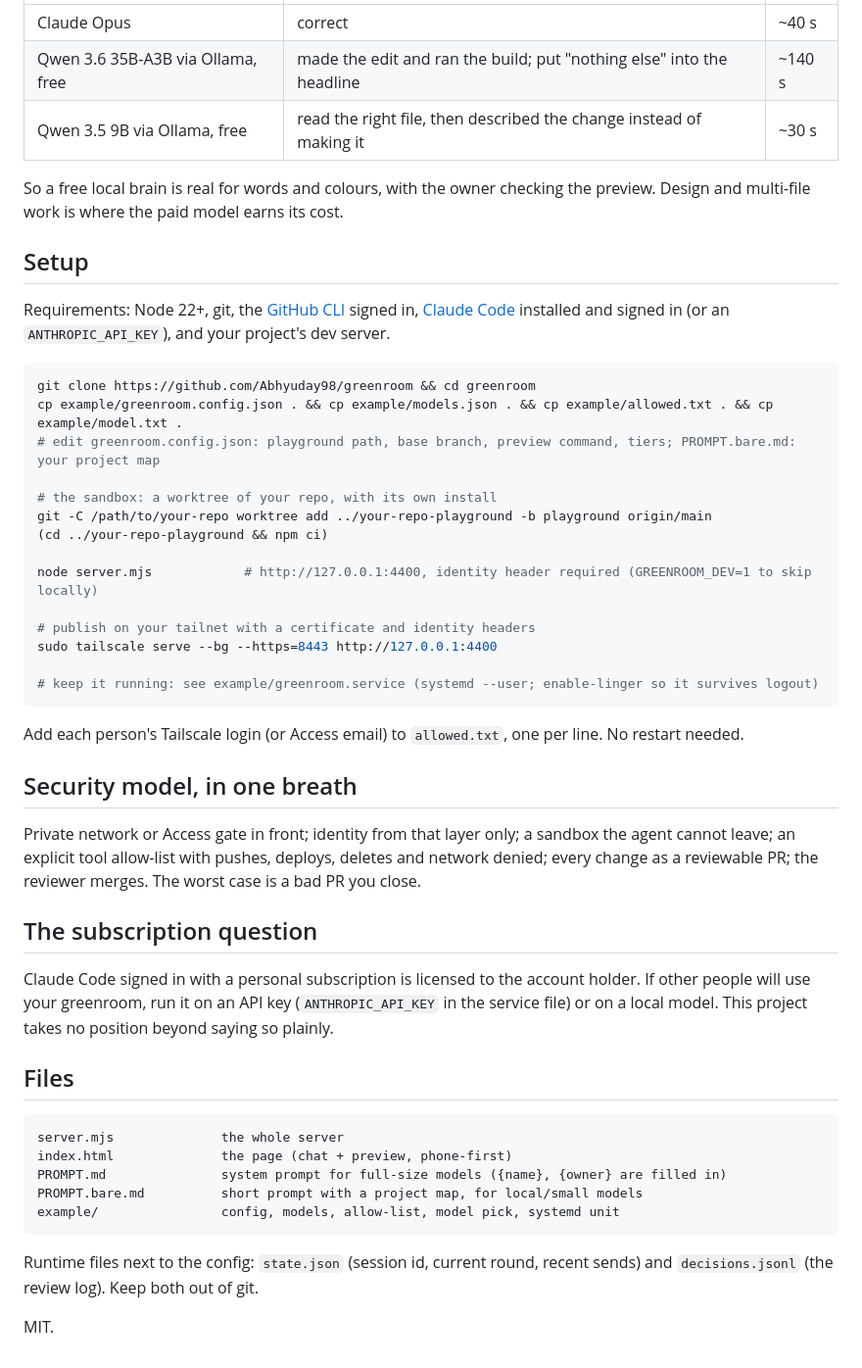
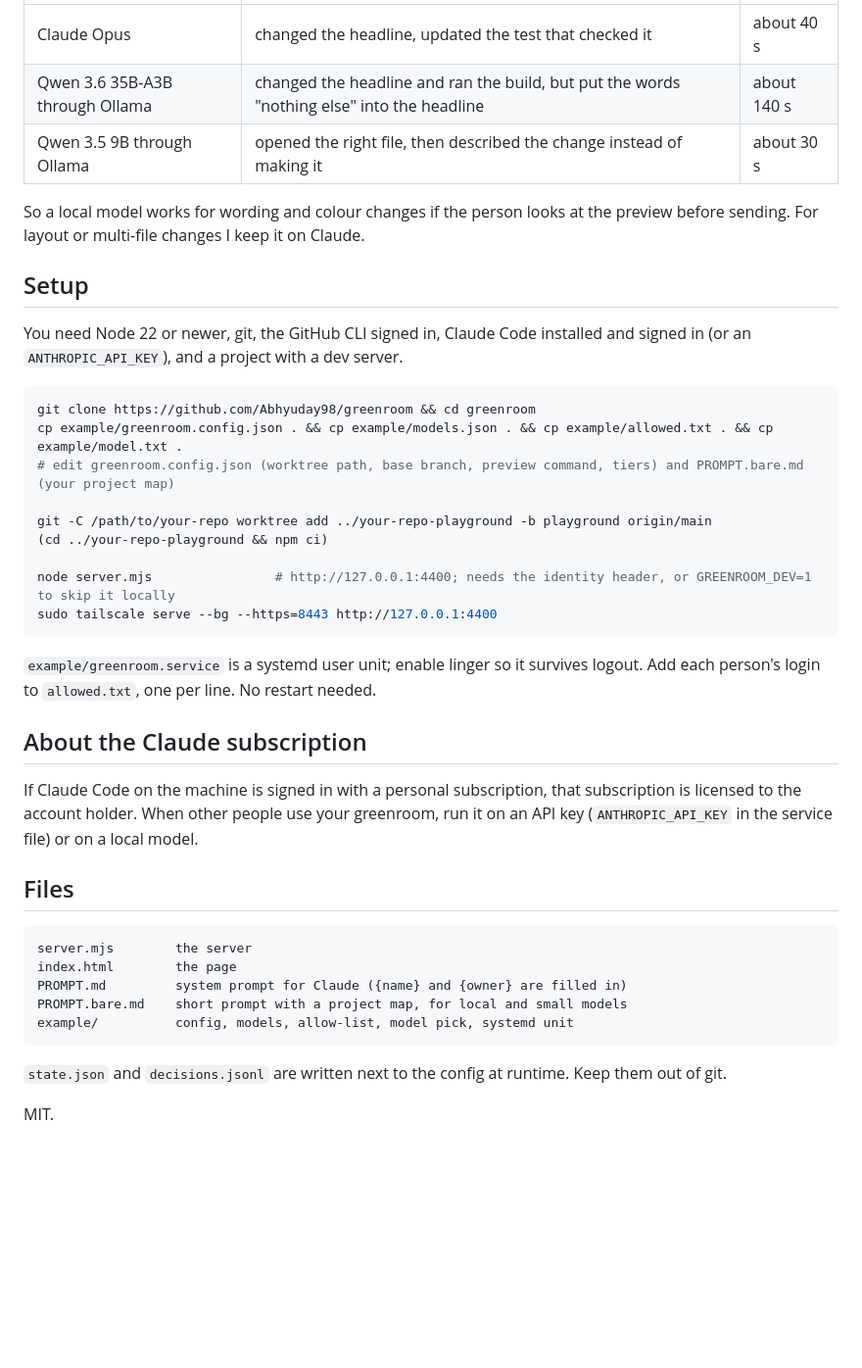
Before and after one commit to Abhyuday98/greenroom, a Markdown page: README.md, the part around one of its changes. Shown at 98% size. GitHub-like rendering; blank space fills up the shorter version.

````diff
--- a/README.md
+++ b/README.md
@@ -52,51 +50,42 @@ Measured on one machine (RTX A2000 12 GB) on the same request, "change the home
 | --- | --- | --- |
-| Claude Opus | correct | ~40 s |
-| Qwen 3.6 35B-A3B via Ollama, free | made the edit and ran the build; put "nothing else" into the headline | ~140 s |
-| Qwen 3.5 9B via Ollama, free | read the right file, then described the change instead of making it | ~30 s |
+| Claude Opus | changed the headline, updated the test that checked it | about 40 s |
+| Qwen 3.6 35B-A3B through Ollama | changed the headline and ran the build, but put the words "nothing else" into the headline | about 140 s |
+| Qwen 3.5 9B through Ollama | opened the right file, then described the change instead of making it | about 30 s |
 
-So a free local brain is real for words and colours, with the owner checking the preview. Design and multi-file work is where the paid model earns its cost.
+So a local model works for wording and colour changes if the person looks at the preview before sending. For layout or multi-file changes I keep it on Claude.
 
 ## Setup
 
-Requirements: Node 22+, git, the [GitHub CLI](https://cli.github.com/) signed in, [Claude Code](https://docs.anthropic.com/en/docs/claude-code) installed and signed in (or an `ANTHROPIC_API_KEY`), and your project's dev server.
+You need Node 22 or newer, git, the GitHub CLI signed in, Claude Code installed and signed in (or an `ANTHROPIC_API_KEY`), and a project with a dev server.
 
 ```sh
 git clone https://github.com/Abhyuday98/greenroom && cd greenroom
 cp example/greenroom.config.json . && cp example/models.json . && cp example/allowed.txt . && cp example/model.txt .
-# edit greenroom.config.json: playground path, base branch, preview command, tiers; PROMPT.bare.md: your project map
+# edit greenroom.config.json (worktree path, base branch, preview command, tiers) and PROMPT.bare.md (your project map)
 
-# the sandbox: a worktree of your repo, with its own install
 git -C /path/to/your-repo worktree add ../your-repo-playground -b playground origin/main
 (cd ../your-repo-playground && npm ci)
 
-node server.mjs            # http://127.0.0.1:4400, identity header required (GREENROOM_DEV=1 to skip locally)
-
-# publish on your tailnet with a certificate and identity headers
+node server.mjs                # http://127.0.0.1:4400; needs the identity header, or GREENROOM_DEV=1 to skip it locally
 sudo tailscale serve --bg --https=8443 http://127.0.0.1:4400
-
-# keep it running: see example/greenroom.service (systemd --user; enable-linger so it survives logout)
 ```
 
-Add each person's Tailscale login (or Access email) to `allowed.txt`, one per line. No restart needed.
+`example/greenroom.service` is a systemd user unit; enable linger so it survives logout. Add each person's login to `allowed.txt`, one per line. No restart needed.
 
-## Security model, in one breath
+## About the Claude subscription
 
-Private network or Access gate in front; identity from that layer only; a sandbox the agent cannot leave; an explicit tool allow-list with pushes, deploys, deletes and network denied; every change as a reviewable PR; the reviewer merges. The worst case is a bad PR you close.
-
-## The subscription question
-
-Claude Code signed in with a personal subscription is licensed to the account holder. If other people will use your greenroom, run it on an API key (`ANTHROPIC_API_KEY` in the service file) or on a local model. This project takes no position beyond saying so plainly.
+If Claude Code on the machine is signed in with a personal subscription, that subscription is licensed to the account holder. When other people use your greenroom, run it on an API key (`ANTHROPIC_API_KEY` in the service file) or on a local model.
 
 ## Files
 
 ```
-server.mjs              the whole server
-index.html              the page (chat + preview, phone-first)
-PROMPT.md               system prompt for full-size models ({name}, {owner} are filled in)
-PROMPT.bare.md          short prompt with a project map, for local/small models
-example/                config, models, allow-list, model pick, systemd unit
+server.mjs        the server
+index.html        the page
+PROMPT.md         system prompt for Claude ({name} and {owner} are filled in)
+PROMPT.bare.md    short prompt with a project map, for local and small models
+example/          config, models, allow-list, model pick, systemd unit
 ```
 
-Runtime files next to the config: `state.json` (session id, current round, recent sends) and `decisions.jsonl` (the review log). Keep both out of git.
+`state.json` and `decisions.jsonl` are written next to the config at runtime. Keep them out of git.
 
 MIT.
````
Also changed, not shown: other parts of README.md (+24 -26 lines).
